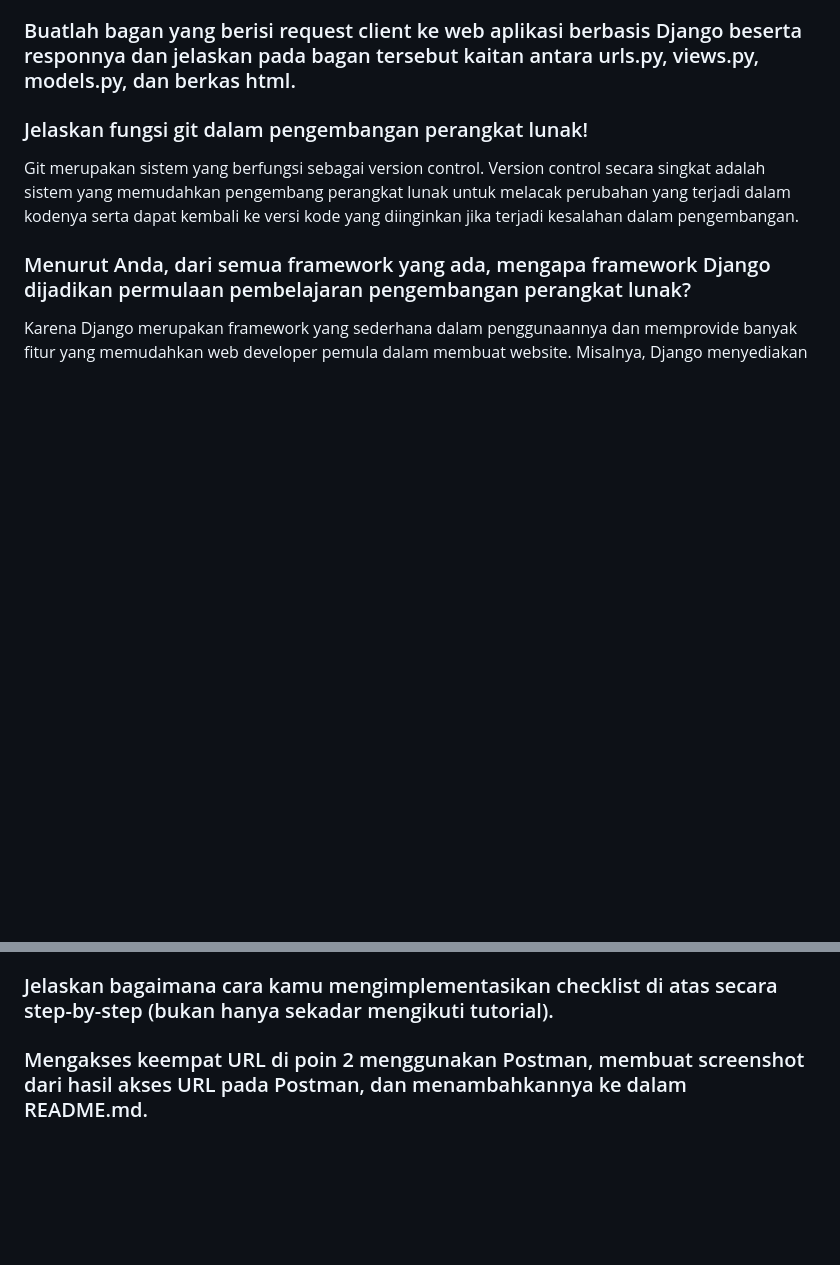
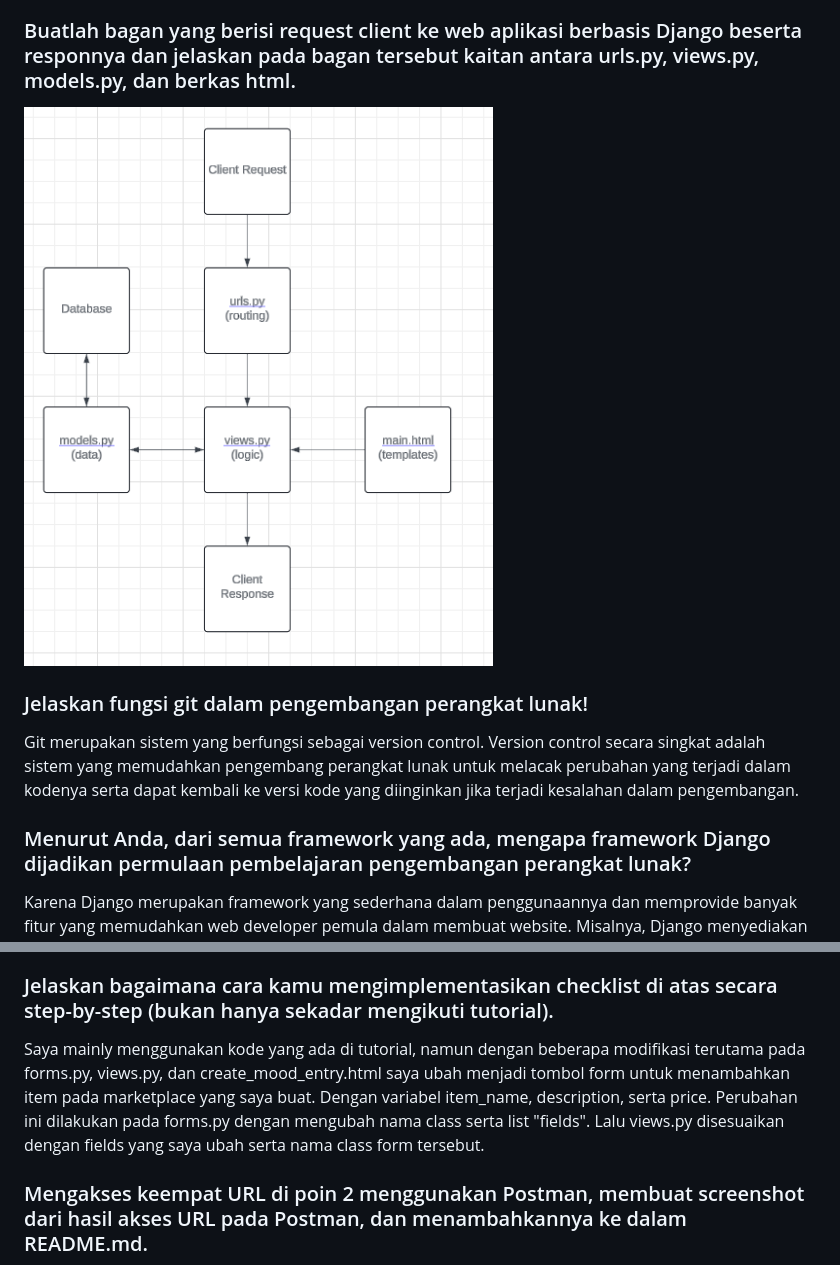
Before and after one commit to yasweh/sigmart, a Markdown page: README.md, 2 parts joined by grey strips. Rendered like a GitHub page; pictures changed too: images/bagan.png (added); blank space fills up the shorter version.

```diff
--- a/README.md
+++ b/README.md
@@ -12,6 +12,8 @@ Dalam direktori utama, saya menginisiasi direktori bernama main.
 - Melakukan deployment ke PWS terhadap aplikasi yang sudah dibuat sehingga nantinya dapat diakses oleh teman-temanmu melalui Internet.
 
 ### Buatlah bagan yang berisi request client ke web aplikasi berbasis Django beserta responnya dan jelaskan pada bagan tersebut kaitan antara urls.py, views.py, models.py, dan berkas html.
+
+![Bagan](images/bagan.png)
 
 ### Jelaskan fungsi git dalam pengembangan perangkat lunak!
 Git merupakan sistem yang berfungsi sebagai version control. Version control secara singkat adalah sistem yang memudahkan pengembang perangkat lunak untuk melacak perubahan yang terjadi dalam kodenya serta dapat kembali ke versi kode yang diinginkan jika terjadi kesalahan dalam pengembangan.
@@ -40,6 +42,7 @@ Method is_valid() pada form Django digunakan untuk memeriksa apakah data yang di
 csrf_token dibutuhkan pada form di Django untuk mencegah serangan CSRF (Cross-Site Request Forgery), di mana penyerang dapat mengirimkan permintaan berbahaya yang tampak seperti berasal dari pengguna sah. Jika kita tidak menambahkan csrf_token, form kita menjadi rentan terhadap serangan ini, di mana penyerang bisa memanfaatkan kelemahan tersebut untuk mengakses atau memanipulasi data sensitif tanpa sepengetahuan pengguna. Dengan menambahkan csrf_token, server memastikan bahwa setiap permintaan form benar-benar berasal dari pengguna yang mengakses situs secara sah.
 
 ### Jelaskan bagaimana cara kamu mengimplementasikan checklist di atas secara step-by-step (bukan hanya sekadar mengikuti tutorial).
+Saya mainly menggunakan kode yang ada di tutorial, namun dengan beberapa modifikasi terutama pada forms.py, views.py, dan create_mood_entry.html saya ubah menjadi tombol form untuk menambahkan item pada marketplace yang saya buat. Dengan variabel item_name, description, serta price. Perubahan ini dilakukan pada forms.py dengan mengubah nama class serta list "fields". Lalu views.py disesuaikan dengan fields yang saya ubah serta nama class form tersebut.
 
 ### Mengakses keempat URL di poin 2 menggunakan Postman, membuat screenshot dari hasil akses URL pada Postman, dan menambahkannya ke dalam README.md.
 
```
Also changed, not shown: other parts of README.md (+16 -0 lines).
